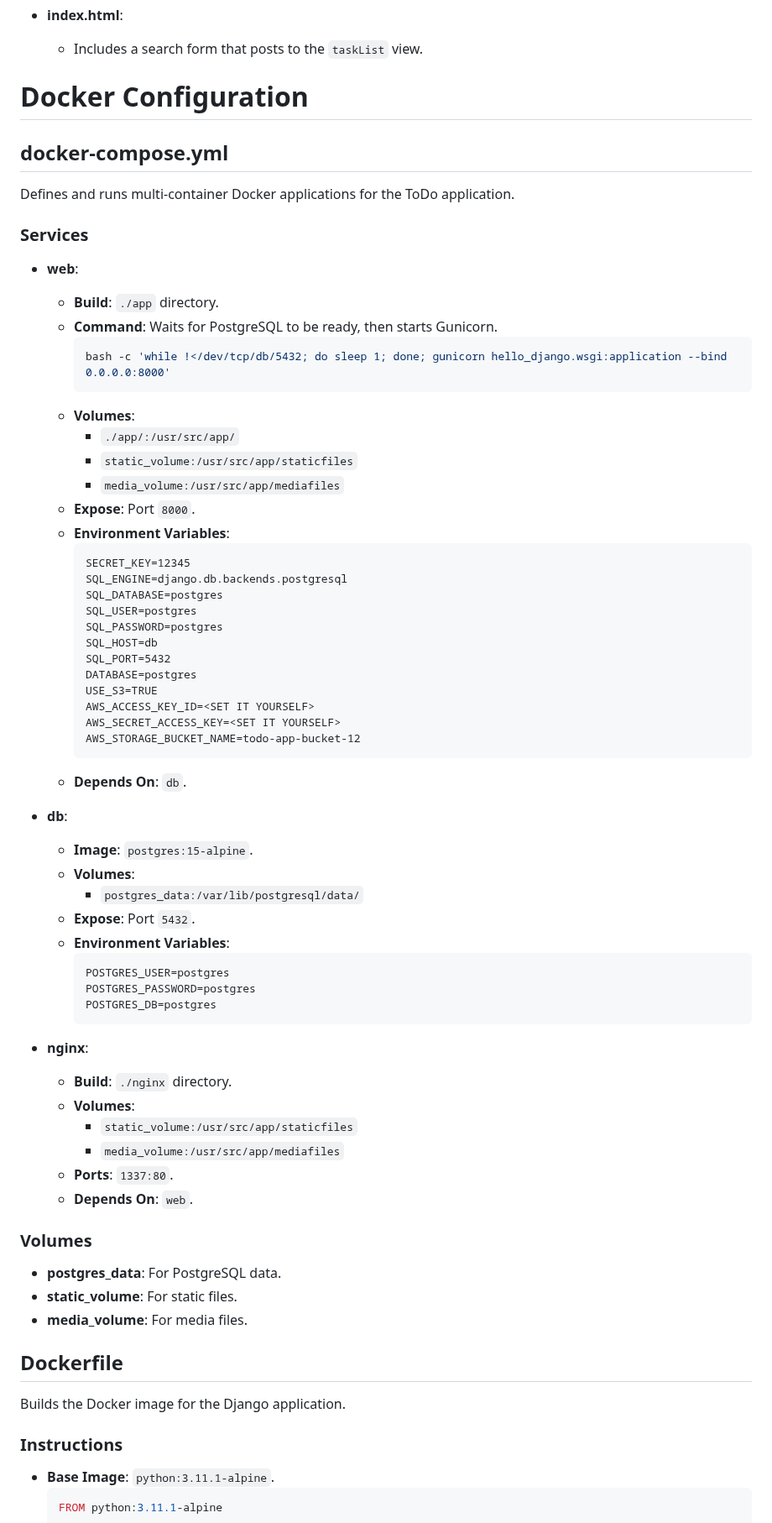
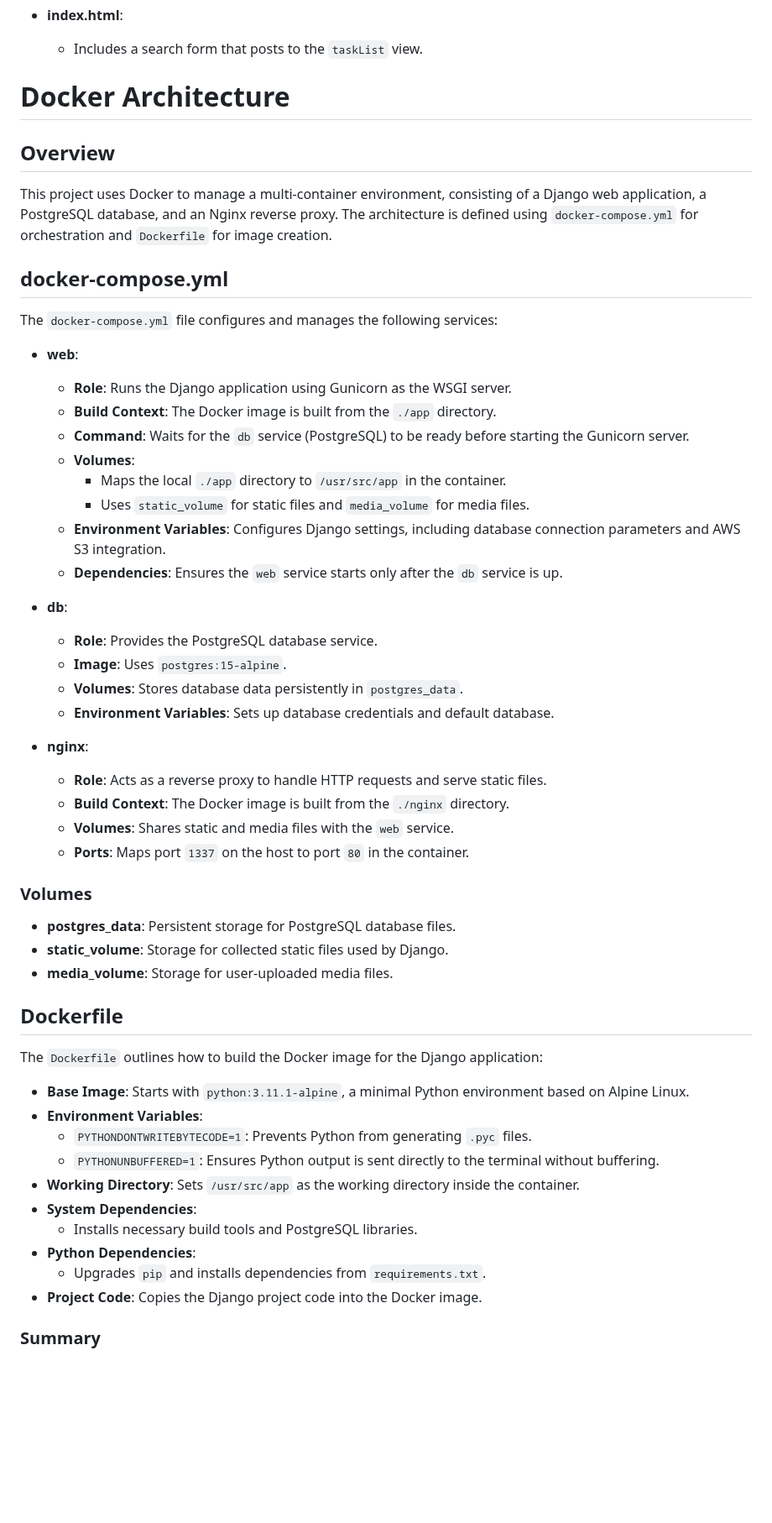
Before and after one commit to DivyaMehta1805/DJANGO-TODO-APP-WITH-S3, a Markdown page: README.md, the part around one of its changes. Shown at 84% size. Rendered like a GitHub page; blank space fills up the shorter version.

````diff
--- a/README.md
+++ b/README.md
@@ -95,75 +95,58 @@ The search functionality is embedded in the `index.html` template and interacts
 
 
 
-# Docker Configuration
+# Docker Architecture
+
+## Overview
+
+This project uses Docker to manage a multi-container environment, consisting of a Django web application, a PostgreSQL database, and an Nginx reverse proxy. The architecture is defined using `docker-compose.yml` for orchestration and `Dockerfile` for image creation.
 
 ## docker-compose.yml
 
-Defines and runs multi-container Docker applications for the ToDo application.
-
-### Services
+The `docker-compose.yml` file configures and manages the following services:
 
 - **web**:
-  - **Build**: `./app` directory.
-  - **Command**: Waits for PostgreSQL to be ready, then starts Gunicorn.
-    ```bash
-    bash -c 'while !</dev/tcp/db/5432; do sleep 1; done; gunicorn hello_django.wsgi:application --bind 0.0.0.0:8000'
-    ```
+  - **Role**: Runs the Django application using Gunicorn as the WSGI server.
+  - **Build Context**: The Docker image is built from the `./app` directory.
+  - **Command**: Waits for the `db` service (PostgreSQL) to be ready before starting the Gunicorn server.
   - **Volumes**:
-    - `./app/:/usr/src/app/`
-    - `static_volume:/usr/src/app/staticfiles`
-    - `media_volume:/usr/src/app/mediafiles`
-  - **Expose**: Port `8000`.
-  - **Environment Variables**:
-    ```plaintext
-    SECRET_KEY=12345
-    SQL_ENGINE=django.db.backends.postgresql
-    SQL_DATABASE=postgres
-    SQL_USER=postgres
-    SQL_PASSWORD=postgres
-    SQL_HOST=db
-    SQL_PORT=5432
-    DATABASE=postgres
-    USE_S3=TRUE
-    AWS_ACCESS_KEY_ID=<SET IT YOURSELF>
-    AWS_SECRET_ACCESS_KEY=<SET IT YOURSELF>
-    AWS_STORAGE_BUCKET_NAME=todo-app-bucket-12
-    ```
-  - **Depends On**: `db`.
+    - Maps the local `./app` directory to `/usr/src/app` in the container.
+    - Uses `static_volume` for static files and `media_volume` for media files.
+  - **Environment Variables**: Configures Django settings, including database connection parameters and AWS S3 integration.
+  - **Dependencies**: Ensures the `web` service starts only after the `db` service is up.
 
 - **db**:
-  - **Image**: `postgres:15-alpine`.
-  - **Volumes**:
-    - `postgres_data:/var/lib/postgresql/data/`
-  - **Expose**: Port `5432`.
-  - **Environment Variables**:
-    ```plaintext
-    POSTGRES_USER=postgres
-    POSTGRES_PASSWORD=postgres
-    POSTGRES_DB=postgres
-    ```
+  - **Role**: Provides the PostgreSQL database service.
+  - **Image**: Uses `postgres:15-alpine`.
+  - **Volumes**: Stores database data persistently in `postgres_data`.
+  - **Environment Variables**: Sets up database credentials and default database.
 
 - **nginx**:
-  - **Build**: `./nginx` directory.
-  - **Volumes**:
-    - `static_volume:/usr/src/app/staticfiles`
-    - `media_volume:/usr/src/app/mediafiles`
-  - **Ports**: `1337:80`.
-  - **Depends On**: `web`.
+  - **Role**: Acts as a reverse proxy to handle HTTP requests and serve static files.
+  - **Build Context**: The Docker image is built from the `./nginx` directory.
+  - **Volumes**: Shares static and media files with the `web` service.
+  - **Ports**: Maps port `1337` on the host to port `80` in the container.
 
 ### Volumes
 
-- **postgres_data**: For PostgreSQL data.
-- **static_volume**: For static files.
-- **media_volume**: For media files.
+- **postgres_data**: Persistent storage for PostgreSQL database files.
+- **static_volume**: Storage for collected static files used by Django.
+- **media_volume**: Storage for user-uploaded media files.
 
 ## Dockerfile
 
-Builds the Docker image for the Django application.
+The `Dockerfile` outlines how to build the Docker image for the Django application:
 
-### Instructions
+- **Base Image**: Starts with `python:3.11.1-alpine`, a minimal Python environment based on Alpine Linux.
+- **Environment Variables**:
+  - `PYTHONDONTWRITEBYTECODE=1`: Prevents Python from generating `.pyc` files.
+  - `PYTHONUNBUFFERED=1`: Ensures Python output is sent directly to the terminal without buffering.
+- **Working Directory**: Sets `/usr/src/app` as the working directory inside the container.
+- **System Dependencies**:
+  - Installs necessary build tools and PostgreSQL libraries.
+- **Python Dependencies**:
+  - Upgrades `pip` and installs dependencies from `requirements.txt`.
+- **Project Code**: Copies the Django project code into the Docker image.
 
-- **Base Image**: `python:3.11.1-alpine`.
-  ```dockerfile
-  FROM python:3.11.1-alpine
+### Summary
 
````
Also changed, not shown: other parts of README.md (+1 -2 lines).
